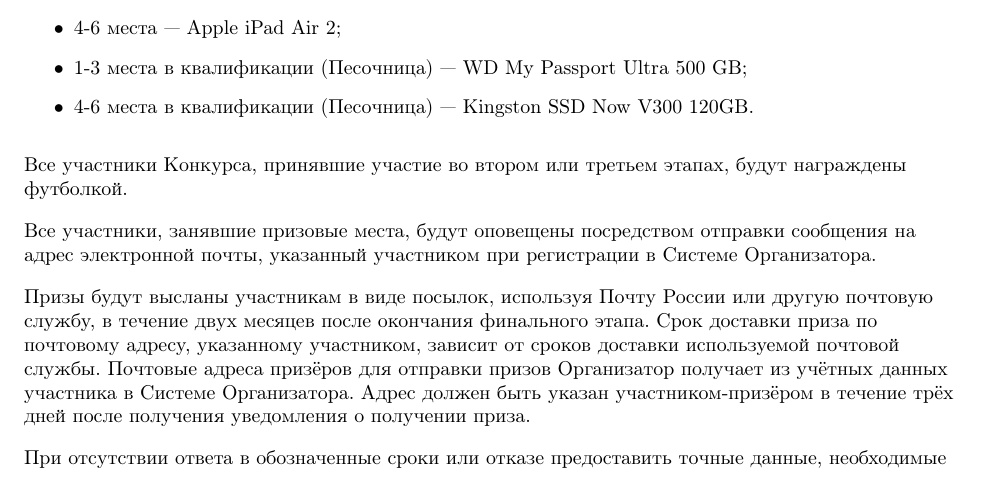
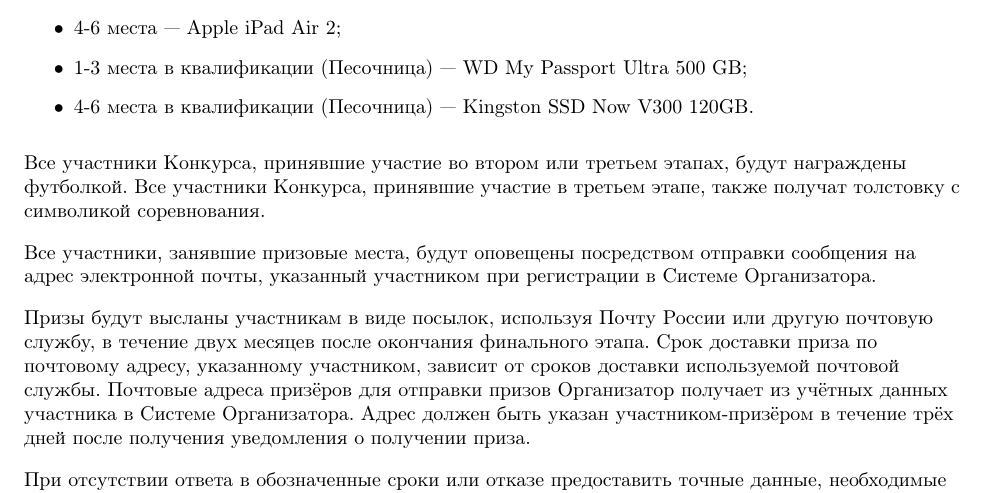
Before and after one commit to Russian-AI-Cup-2015/Tutorial, a LaTeX document (JavaDocs.tex, which reads Tutorial.tex): part of page 6 of 51, cut so that both start at the same text. Compiled offline with pdfLaTeX; a LaTeX package or settings file that is missing is left out.

Commit message:
Updated prizes.

```diff
--- a/JavaDocs.tex
+++ b/JavaDocs.tex
@@ -122,7 +122,7 @@
 \textsc{\Huge CodeRacing 2015}\\
 \vspace{0.50in}
 \textsc{\LARGE Правила}\\
-\textsc{\small Версия 1.0.1}\\
+\textsc{\small Версия 1.0.2}\\
 \vspace{2.75in}
 \includegraphics{images/mail-ru-and-ssu-logo.png}
 }
--- a/Tutorial.tex
+++ b/Tutorial.tex
@@ -98,7 +98,8 @@ http://www.russianaicup.ru, а также при прохождении проц
 \item 4-6 места в квалификации (Песочница) --- Kingston SSD Now V300 120GB.
 \end{itemize}
 
-Все участники Конкурса, принявшие участие во втором или третьем этапах, будут награждены футболкой.
+Все участники Конкурса, принявшие участие во втором или третьем этапах, будут награждены футболкой. Все участники Конкурса, принявшие
+участие в третьем этапе, также получат толстовку с символикой соревнования.
 
 Все участники, занявшие призовые места, будут оповещены посредством отправки сообщения на адрес электронной почты, указанный участником при
 регистрации в Системе Организатора.
```
Also changed, not shown: Tutorial.pdf.
